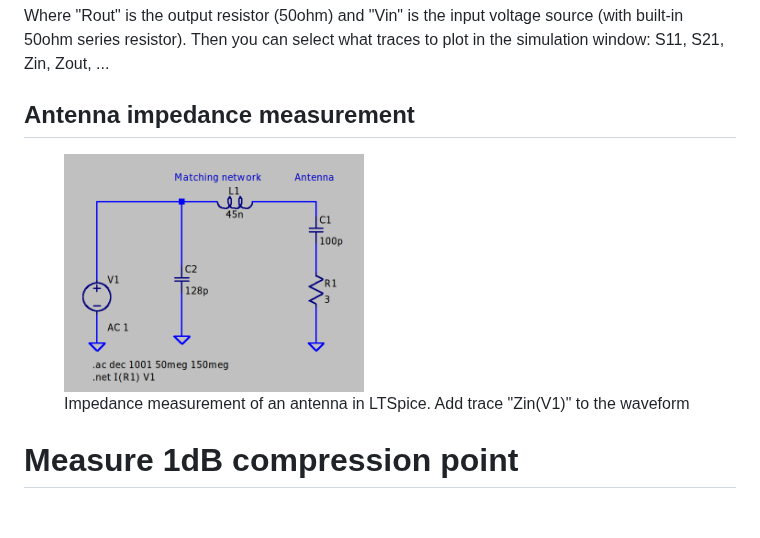
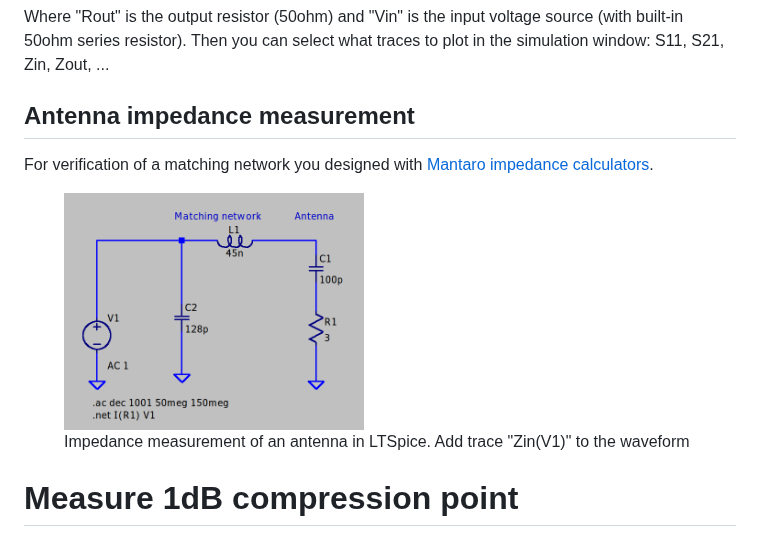
Before and after one commit to LieBtrau/electronics-design-data, a Markdown page: ECAD/ltspice.md, the part around the change. GitHub-like rendering; blank space fills up the shorter version.

```diff
--- a/ECAD/ltspice.md
+++ b/ECAD/ltspice.md
@@ -83,8 +83,10 @@ Where "Rout" is the output resistor (50ohm) and "Vin" is the input voltage sourc
 Then you can select what traces to plot in the simulation window: S11, S21, Zin, Zout, ...
 
 ## Antenna impedance measurement
+For verification of a matching network you designed with [Mantaro impedance calculators](https://www.mantaro.com/resources/impedance-calculators.php).
+
 <figure>
-  <img src="./ltspice_impendance_matching.png" alt="Antenna impedance measurement in LTSpice" width="300"/>
+  <img src="./ltspice_impedance_matching.png" alt="Antenna impedance measurement in LTSpice" width="300"/>
   <figcaption>Impedance measurement of an antenna in LTSpice.  Add trace "Zin(V1)" to the waveform</figcaption>
 </figure>
 
```
Also changed, not shown: ECAD/ltspice_impedance_matching.png (renamed from ECAD/ltspice_impendance_matching.png).
